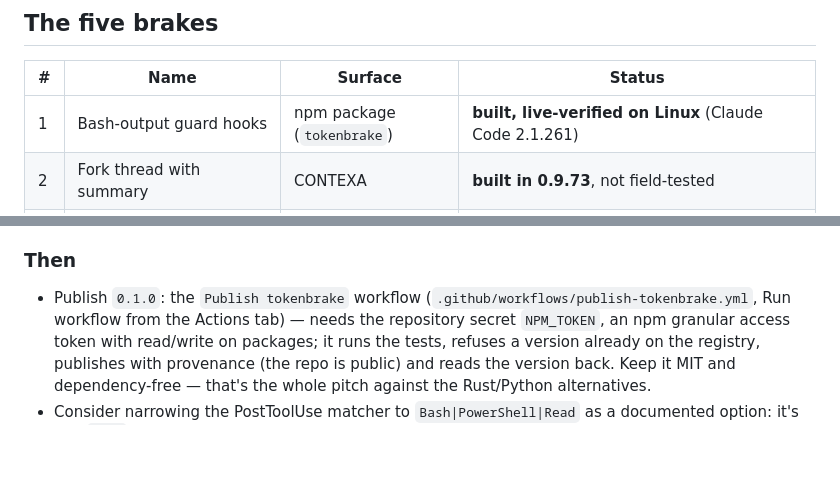
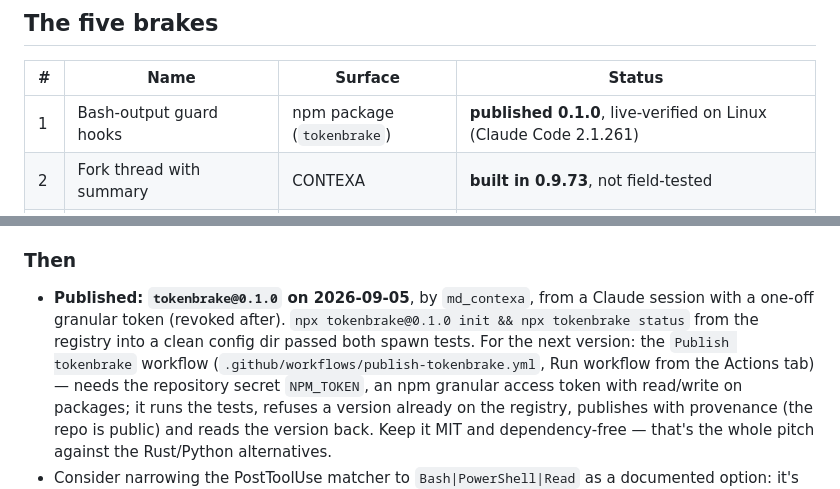
Before and after one commit to 33kain/contexa, a Markdown page: tokenbrake/HANDOFF.md, 2 parts joined by grey strips. Drawn GitHub-style; blank space fills up the shorter version.

Commit message:
tokenbrake: HANDOFF records the 0.1.0 publish
Co-Authored-By: Claude Fable 5.1 <noreply@anthropic.com>
Claude-Session: https://claude.ai/code/session_01UPFWZoNMo2AAyriLGcGcSh

```diff
--- a/tokenbrake/HANDOFF.md
+++ b/tokenbrake/HANDOFF.md
@@ -16,7 +16,7 @@ Brakes don't raise anyone's cap. They cut the share of the cap that goes to wast
 
 | # | Name | Surface | Status |
 |---|------|---------|--------|
-| 1 | Bash-output guard hooks | npm package (`tokenbrake`) | **built, live-verified on Linux** (Claude Code 2.1.261) |
+| 1 | Bash-output guard hooks | npm package (`tokenbrake`) | **published 0.1.0**, live-verified on Linux (Claude Code 2.1.261) |
 | 2 | Fork thread with summary | CONTEXA | **built in 0.9.73**, not field-tested |
 | 3 | Send-cost preview + long-thread warning | CONTEXA | **built in 0.9.73** (cost line only; no peak-window indicator, no usage-page read) |
 | 4 | What's eating your tokens | `tokenbrake report` | **built**, run on one real 64-request session |
@@ -117,7 +117,9 @@ from the model's reply.
 
 ### Then
 
-- Publish `0.1.0`: the `Publish tokenbrake` workflow (`.github/workflows/publish-tokenbrake.yml`, Run workflow from
+- **Published: `tokenbrake@0.1.0` on 2026-09-05**, by `md_contexa`, from a Claude session with a one-off granular token
+  (revoked after). `npx tokenbrake@0.1.0 init && npx tokenbrake status` from the registry into a clean config dir
+  passed both spawn tests. For the next version: the `Publish tokenbrake` workflow (`.github/workflows/publish-tokenbrake.yml`, Run workflow from
   the Actions tab) — needs the repository secret `NPM_TOKEN`, an npm granular access token with read/write on
   packages; it runs the tests, refuses a version already on the registry, publishes with provenance (the repo
   is public) and reads the version back. Keep it MIT and dependency-free — that's the whole pitch against the
```
